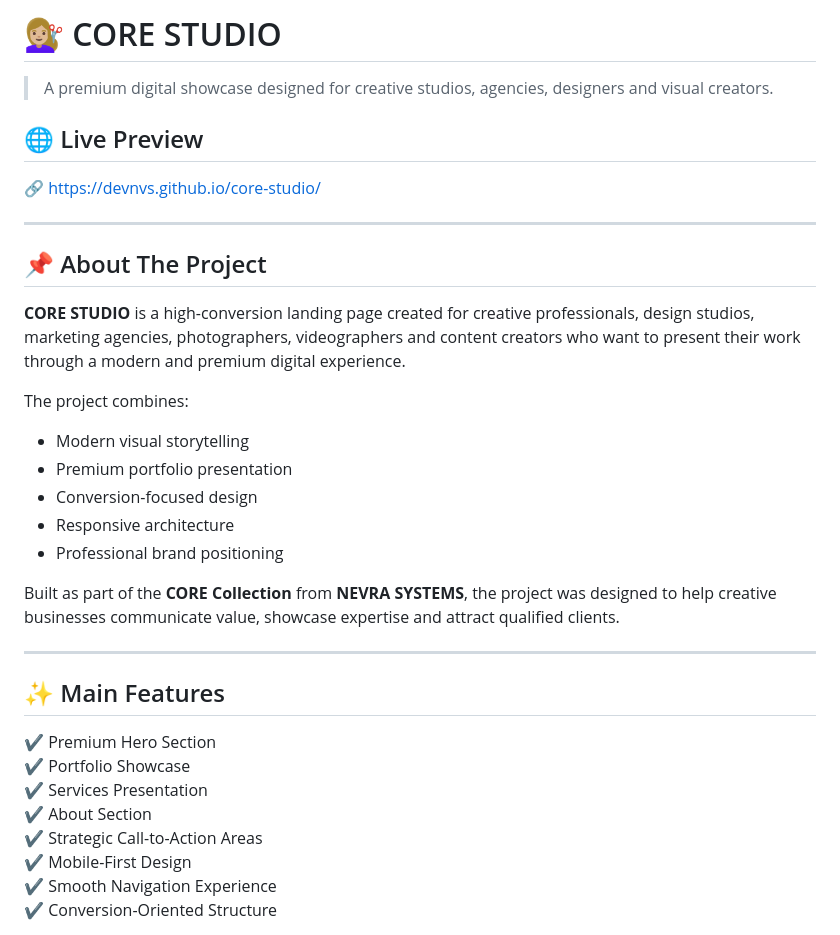
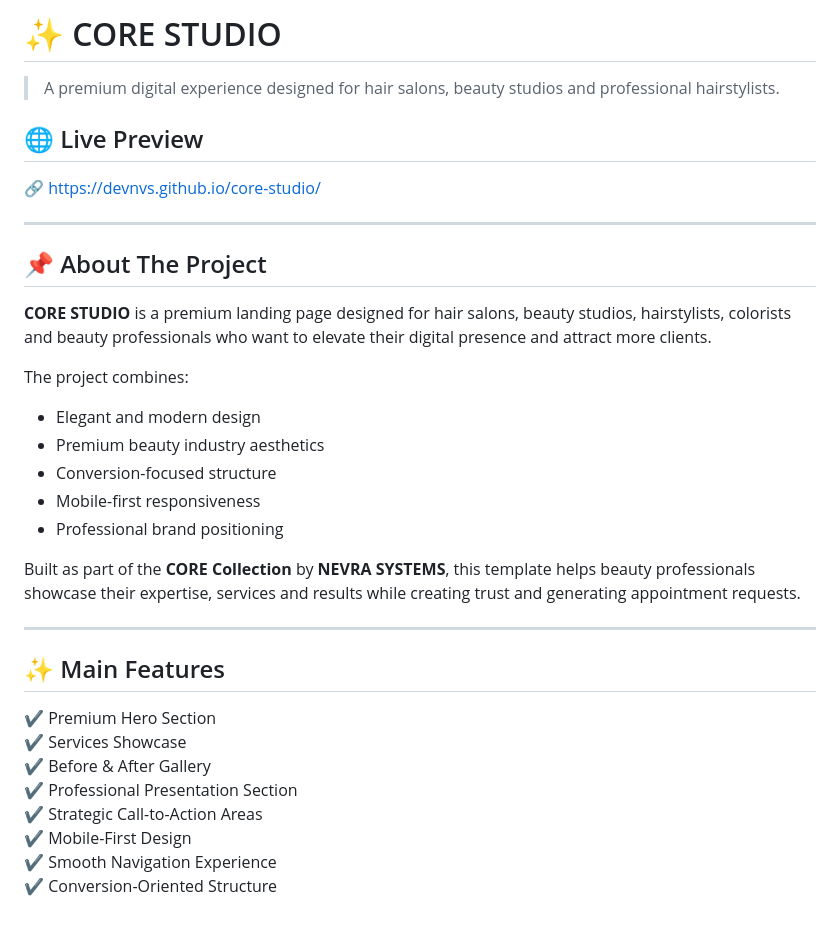
Before and after one commit to devnvs/core-studio, a Markdown page: README.md, the part around one of its changes. Drawn GitHub-style.

```diff
--- a/README.md
+++ b/README.md
@@ -1,6 +1,6 @@
-# 💇🏼‍♀️ CORE STUDIO
+# ✨ CORE STUDIO
 
-> A premium digital showcase designed for creative studios, agencies, designers and visual creators.
+> A premium digital experience designed for hair salons, beauty studios and professional hairstylists.
 
 ## 🌐 Live Preview
 
@@ -10,26 +10,26 @@
 
 ## 📌 About The Project
 
-**CORE STUDIO** is a high-conversion landing page created for creative professionals, design studios, marketing agencies, photographers, videographers and content creators who want to present their work through a modern and premium digital experience.
+**CORE STUDIO** is a premium landing page designed for hair salons, beauty studios, hairstylists, colorists and beauty professionals who want to elevate their digital presence and attract more clients.
 
 The project combines:
 
-- Modern visual storytelling
-- Premium portfolio presentation
-- Conversion-focused design
-- Responsive architecture
+- Elegant and modern design
+- Premium beauty industry aesthetics
+- Conversion-focused structure
+- Mobile-first responsiveness
 - Professional brand positioning
 
-Built as part of the **CORE Collection** from **NEVRA SYSTEMS**, the project was designed to help creative businesses communicate value, showcase expertise and attract qualified clients.
+Built as part of the **CORE Collection** by **NEVRA SYSTEMS**, this template helps beauty professionals showcase their expertise, services and results while creating trust and generating appointment requests.
 
 ---
 
 ## ✨ Main Features
 
 ✔️ Premium Hero Section
-✔️ Portfolio Showcase
-✔️ Services Presentation
-✔️ About Section
+✔️ Services Showcase
+✔️ Before & After Gallery
+✔️ Professional Presentation Section
 ✔️ Strategic Call-to-Action Areas
 ✔️ Mobile-First Design
 ✔️ Smooth Navigation Experience
```
Also changed, not shown: other parts of README.md (+21 -21 lines).
